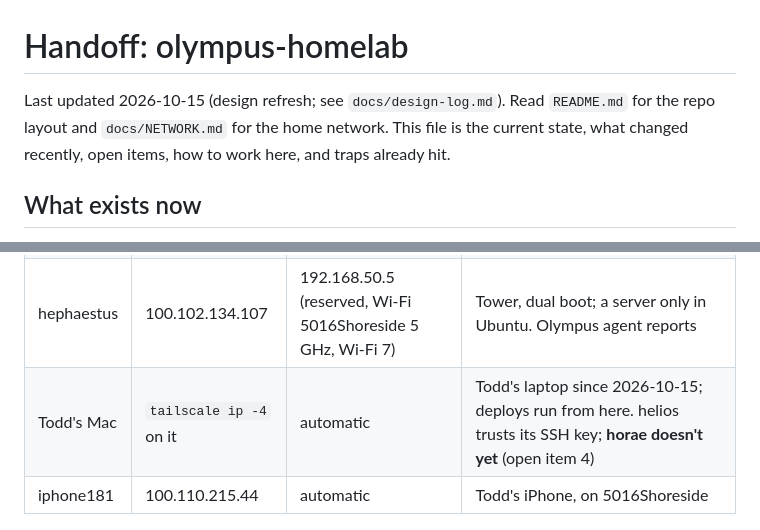
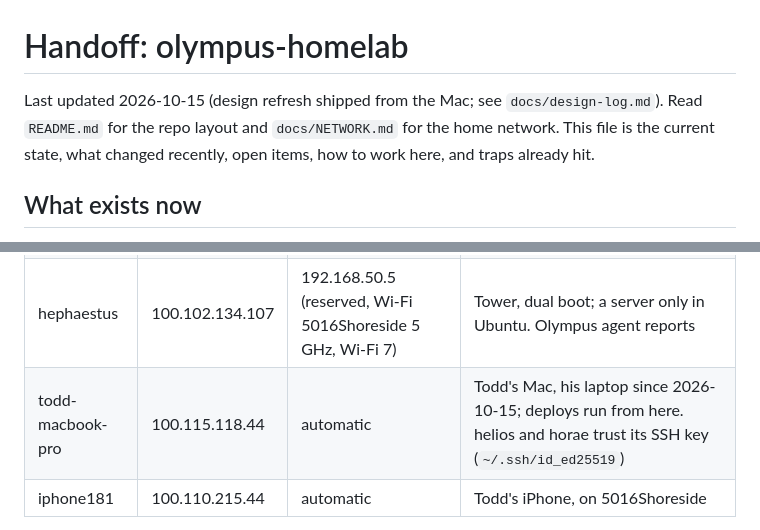
Before and after one commit to Todd-Landis/olympus-homelab, a Markdown page: docs/HANDOFF.md, 2 parts joined by grey strips. GitHub-like rendering.

```diff
--- a/docs/HANDOFF.md
+++ b/docs/HANDOFF.md
@@ -1,6 +1,6 @@
 # Handoff: olympus-homelab
 
-Last updated 2026-10-15 (design refresh; see `docs/design-log.md`). Read `README.md` for the repo layout and `docs/NETWORK.md` for the home network.
+Last updated 2026-10-15 (design refresh shipped from the Mac; see `docs/design-log.md`). Read `README.md` for the repo layout and `docs/NETWORK.md` for the home network.
 This file is the current state, what changed recently, open items, how to work here, and traps already hit.
 
 ## What exists now
@@ -12,7 +12,7 @@ This file is the current state, what changed recently, open items, how to work h
 | helios | 100.88.170.59 | 192.168.50.3 (reserved, Wi-Fi 5016Shoreside 2.4 GHz) | Ubuntu laptop server. Also runs `/opt/ai-stack` (NOT in this repo; see `~/handoff/HANDOFF.md` on helios) |
 | horae | 100.123.23.100 | 192.168.50.2 (reserved, Ethernet) | Raspberry Pi 4, Pi OS Lite (trixie, cloud-init). Renamed from `pihub` |
 | hephaestus | 100.102.134.107 | 192.168.50.5 (reserved, Wi-Fi 5016Shoreside 5 GHz, Wi-Fi 7) | Tower, dual boot; a server only in Ubuntu. Olympus agent reports |
-| Todd's Mac | `tailscale ip -4` on it | automatic | Todd's laptop since 2026-10-15; deploys run from here. helios trusts its SSH key; **horae doesn't yet** (open item 4) |
+| todd-macbook-pro | 100.115.118.44 | automatic | Todd's Mac, his laptop since 2026-10-15; deploys run from here. helios and horae trust its SSH key (`~/.ssh/id_ed25519`) |
 | iphone181 | 100.110.215.44 | automatic | Todd's iPhone, on 5016Shoreside |
 
 The old Windows laptop (`desktop-ajq2ikv`, 100.73.62.100) was **wiped and given away** (2026-10-15). It can't be used for
```
Also changed, not shown: other parts of docs/HANDOFF.md (+29 -7 lines).
